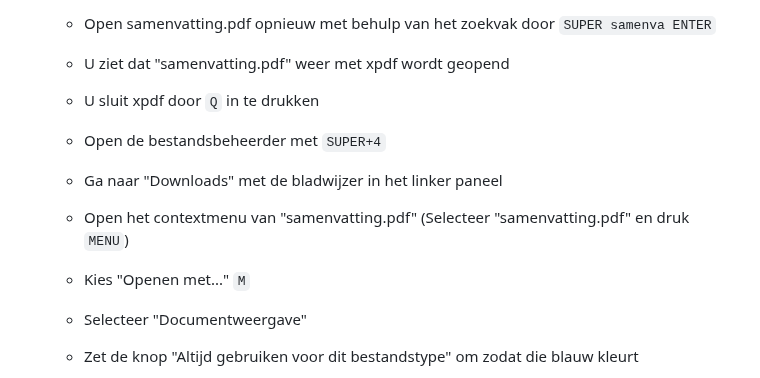
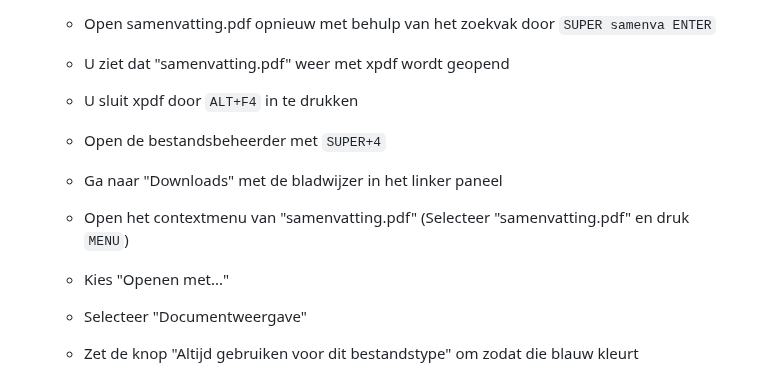
Before and after one commit to slspeek/linux-beginners-cursus, a Markdown page: oefeningen.md, the part around the change. Drawn GitHub-style.

Commit message:
oefeningen: toepassineen installeren xpdf oef

````diff
--- a/oefeningen.md
+++ b/oefeningen.md
@@ -2149,7 +2149,7 @@
 
     - U ziet dat "samenvatting.pdf" weer met xpdf wordt geopend
 
-    - U sluit xpdf door ```Q``` in te drukken
+    - U sluit xpdf door ```ALT+F4``` in te drukken
 
     - Open de bestandsbeheerder met ```SUPER+4```
 
@@ -2157,7 +2157,7 @@
 
     - Open het contextmenu van "samenvatting.pdf" (Selecteer "samenvatting.pdf" en druk ```MENU```)
 
-    - Kies "Openen met..." ```M```
+    - Kies "Openen met..."
 
     - Selecteer "Documentweergave"
 
````
